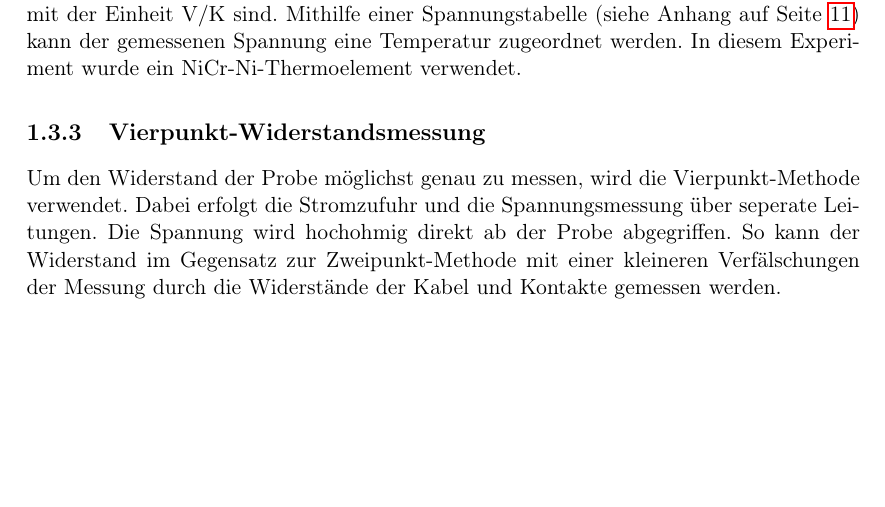
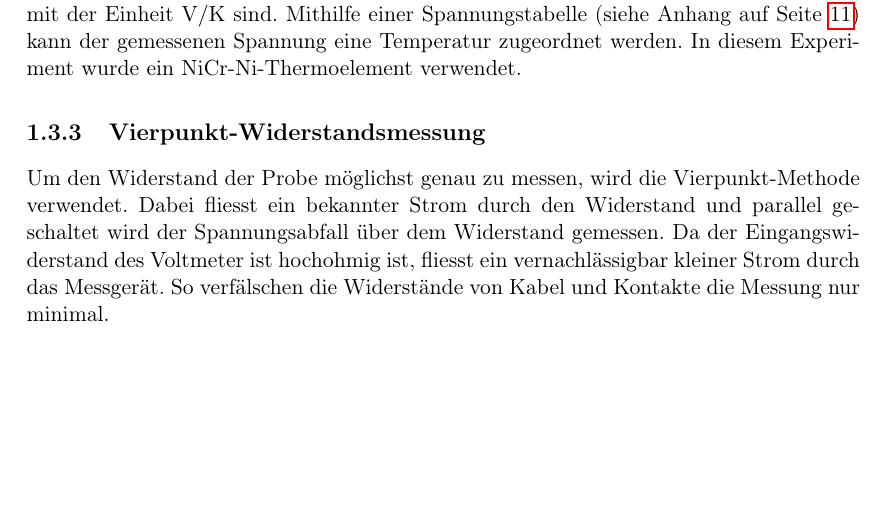
Before and after one commit to SpaceCatKnight/Semiconductor, a LaTeX document (NICHT LÖSCHEN/halbleiter.tex): part of page 5 of 11, cut so that both start at the same text. Compiled offline with pdfLaTeX.

Commit message:
Viepunktwiderstand besser erklärt

```diff
--- a/NICHT LÖSCHEN/halbleiter.tex
+++ b/NICHT LÖSCHEN/halbleiter.tex
@@ -214,7 +214,7 @@ $$ U = \int_{T_{1}}^{T_{2}} S_{B}(T) - S_{A}(T) \, dT $$
 wobei die Seebeck-Koeffizienten $S_{A}$ und $S_{B}$ temperaturabhängige Materialeigenschaften mit der Einheit V$/$K sind. Mithilfe einer Spannungstabelle (siehe Anhang auf Seite \pageref{Kacktabelle}) kann der gemessenen Spannung eine Temperatur zugeordnet werden. In diesem Experiment wurde ein NiCr-Ni-Thermoelement verwendet.
 
 \subsection{Vierpunkt-Widerstandsmessung}
-Um den Widerstand der Probe möglichst genau zu messen, wird die Vierpunkt-Methode verwendet. Dabei erfolgt die Stromzufuhr und die Spannungsmessung über seperate Leitungen. Die Spannung wird hochohmig direkt ab der Probe abgegriffen. So kann der Widerstand im Gegensatz zur Zweipunkt-Methode mit einer kleineren Verfälschungen der Messung durch die Widerstände der Kabel und Kontakte gemessen werden.
+Um den Widerstand der Probe möglichst genau zu messen, wird die Vierpunkt-Methode verwendet. Dabei fliesst ein bekannter Strom durch den Widerstand und parallel geschaltet wird der Spannungsabfall über dem Widerstand gemessen. Da der Eingangswiderstand des Voltmeter ist hochohmig ist, fliesst ein vernachlässigbar kleiner Strom durch das Messgerät. So verfälschen die Widerstände von Kabel und Kontakte die Messung nur minimal.
 
 \newpage
 
```
